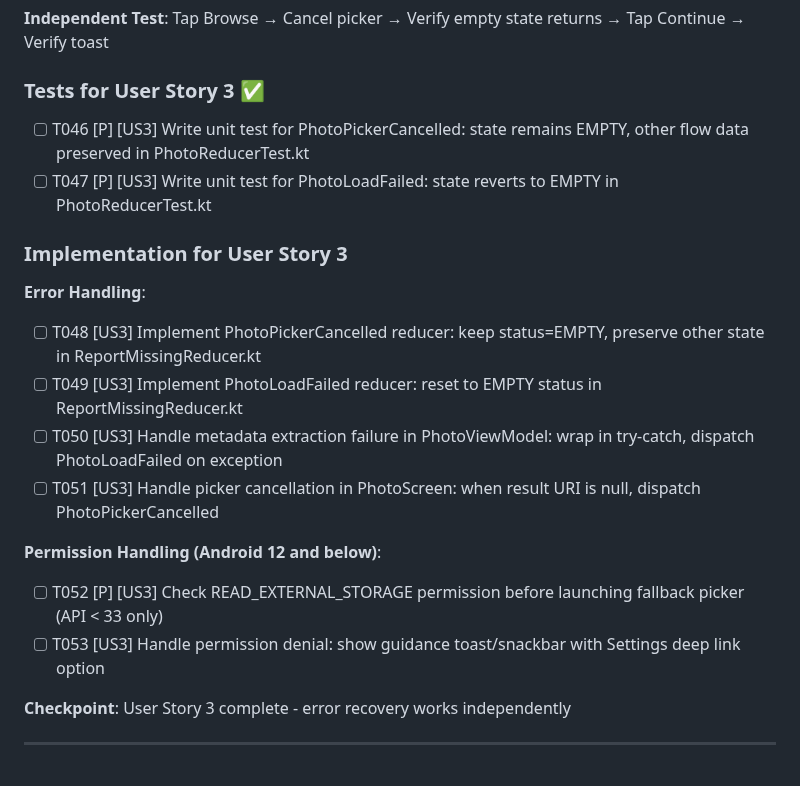
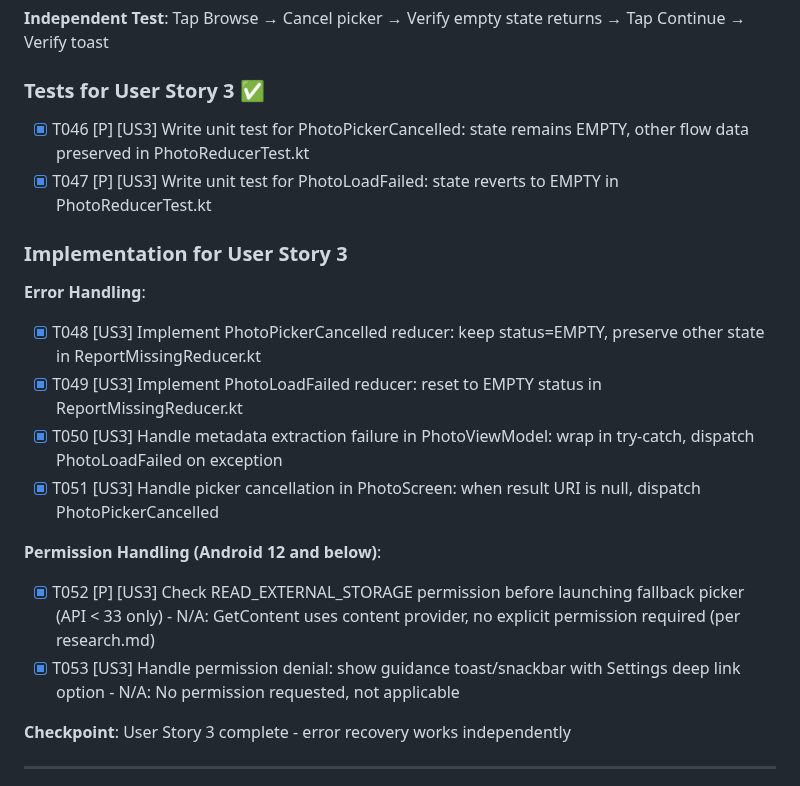
Before and after one commit to m1chalz/AI-First, a Markdown page: specs/040-android-animal-photo-screen/tasks.md, the part around the change. GitHub-like rendering.

Commit message:
[040] Complete Phase 5 (US3) - Recover from Picker Issues
Phase 5 tasks T046-T053 verified and marked complete:
- T046-T047: Unit tests for PhotoPickerCancelled and PhotoLoadFailed
- T048-T049: Reducer implementations in ReportMissingReducer
- T050: try-catch error handling in PhotoViewModel
- T051: PhotoPickerCancelled dispatch on null URI in PhotoScreen
- T052-T053: N/A - GetContent fallback uses content provider, no explicit
  permission required (per research.md decision)

All tests passing.

```diff
--- a/specs/040-android-animal-photo-screen/tasks.md
+++ b/specs/040-android-animal-photo-screen/tasks.md
@@ -185,22 +185,22 @@ composeApp/src/androidUnitTest/kotlin/.../features/reportmissing/
 
 ### Tests for User Story 3 ✅
 
-- [ ] T046 [P] [US3] Write unit test for PhotoPickerCancelled: state remains EMPTY, other flow data preserved in PhotoReducerTest.kt
-- [ ] T047 [P] [US3] Write unit test for PhotoLoadFailed: state reverts to EMPTY in PhotoReducerTest.kt
+- [X] T046 [P] [US3] Write unit test for PhotoPickerCancelled: state remains EMPTY, other flow data preserved in PhotoReducerTest.kt
+- [X] T047 [P] [US3] Write unit test for PhotoLoadFailed: state reverts to EMPTY in PhotoReducerTest.kt
 
 ### Implementation for User Story 3
 
 **Error Handling**:
 
-- [ ] T048 [US3] Implement PhotoPickerCancelled reducer: keep status=EMPTY, preserve other state in ReportMissingReducer.kt
-- [ ] T049 [US3] Implement PhotoLoadFailed reducer: reset to EMPTY status in ReportMissingReducer.kt
-- [ ] T050 [US3] Handle metadata extraction failure in PhotoViewModel: wrap in try-catch, dispatch PhotoLoadFailed on exception
-- [ ] T051 [US3] Handle picker cancellation in PhotoScreen: when result URI is null, dispatch PhotoPickerCancelled
+- [X] T048 [US3] Implement PhotoPickerCancelled reducer: keep status=EMPTY, preserve other state in ReportMissingReducer.kt
+- [X] T049 [US3] Implement PhotoLoadFailed reducer: reset to EMPTY status in ReportMissingReducer.kt
+- [X] T050 [US3] Handle metadata extraction failure in PhotoViewModel: wrap in try-catch, dispatch PhotoLoadFailed on exception
+- [X] T051 [US3] Handle picker cancellation in PhotoScreen: when result URI is null, dispatch PhotoPickerCancelled
 
 **Permission Handling (Android 12 and below)**:
 
-- [ ] T052 [P] [US3] Check READ_EXTERNAL_STORAGE permission before launching fallback picker (API < 33 only)
-- [ ] T053 [US3] Handle permission denial: show guidance toast/snackbar with Settings deep link option
+- [X] T052 [P] [US3] Check READ_EXTERNAL_STORAGE permission before launching fallback picker (API < 33 only) - N/A: GetContent uses content provider, no explicit permission required (per research.md)
+- [X] T053 [US3] Handle permission denial: show guidance toast/snackbar with Settings deep link option - N/A: No permission requested, not applicable
 
 **Checkpoint**: User Story 3 complete - error recovery works independently
 
```
